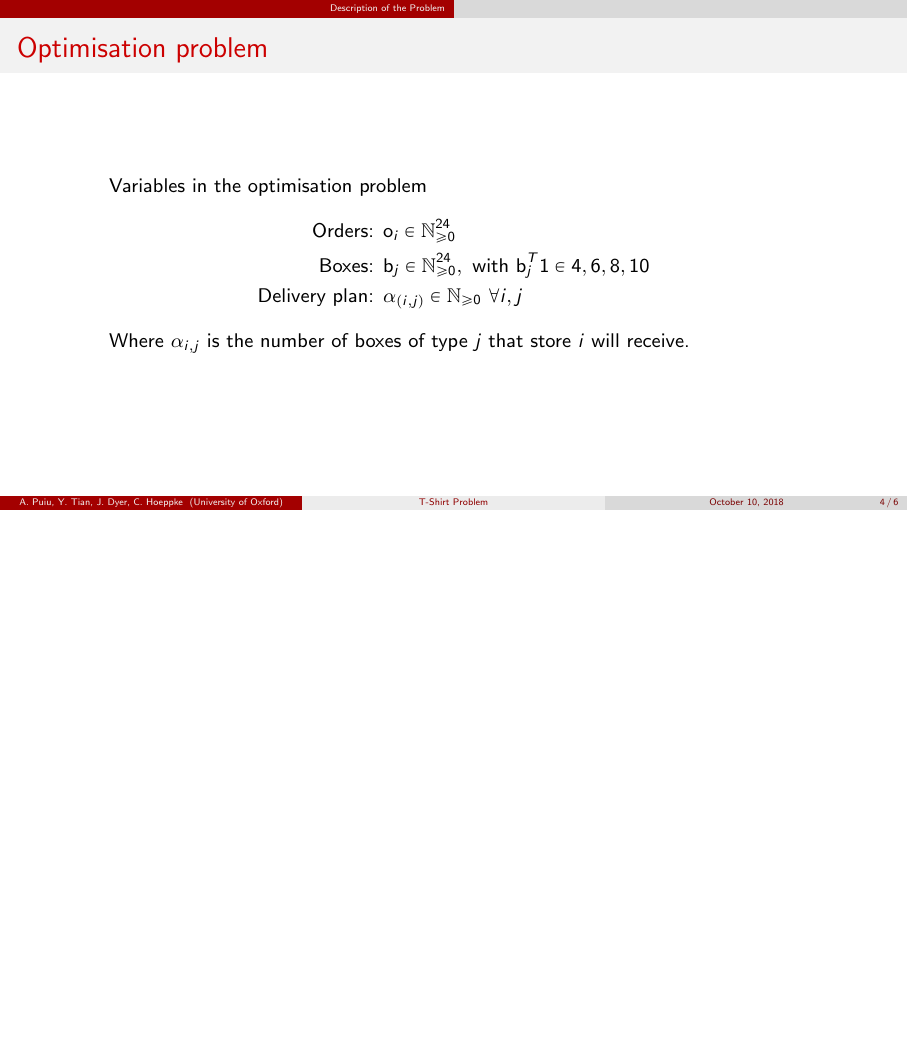
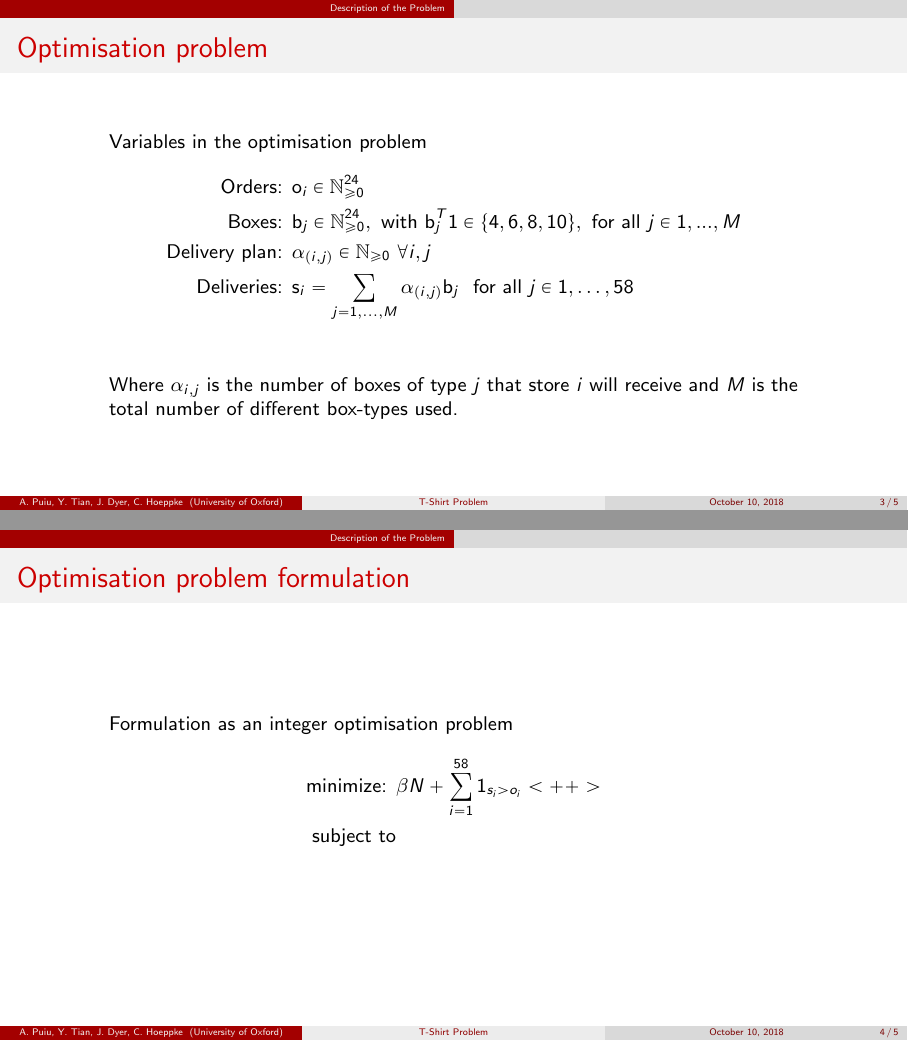
Before and after one commit to iapuiu/TShirts, a LaTeX poster (presentation/TShirtPresentation.tex, which reads presentation/problem_description.tex): page 4 of 6 before the commit and pages 3 and 4 of 5 after it, the two joined at a grey line, the shorter picture padded with empty space. Compiled offline with pdfLaTeX.

Commit message:
updates to introduction
Signed-off-by: Christoph Hoeppke <christoph.hoeppke@maths.ox.ac.uk>

```diff
--- a/presentation/TShirtPresentation.tex
+++ b/presentation/TShirtPresentation.tex
@@ -176,11 +156,0 @@
-\begin{frame}{Optimisation problem}
-    Variables in the optimisation problem
-    \begin{align*}
-        \text{Orders: }& \text{o}_i \in \N_{\geq 0}^{24}\\
-        \text{Boxes: }& \text{b}_j \in \N_{\geq 0}^{24}, \text{ with }
-        \text{b}_j^T 1 \in {4, 6, 8, 10}\\
-        \text{Delivery plan: }& \alpha_{(i,j)}\in \N_{\geq 0}~ \forall i, j
-    \end{align*}
-    Where $\alpha_{i,j}$ is the number of boxes of type $j$ that store $i$ will
-    receive.\\
-\end{frame}
--- a/presentation/problem_description.tex
+++ b/presentation/problem_description.tex
@@ -1,5 +1,38 @@
 % Problem description section
 \begin{frame}{Problem description}
-%Probably the titlepage will not be needed!
-\titlepage % Print the title page as the first slide
+    \begin{block}{T-Shirt distribution problem}
+        You are a T-Shirt distributor and want to optimise your packaging
+        process when sending boxes of T-Shirts to stores.
+        \begin{itemize}
+            \item Each store requires a
+            certain number of T-Shirts of given sizes.
+            \item It is expensive to train your staff on packing T-Shirts into many
+            different types of boxes. You are supplied with boxes that fit 4, 6, 8
+            or 10 T-Shirts and can not ship partially filled boxes.
+            \item You offer a total of $24$ different T-Shirts.\\
+                \hfill(Six different sizes offered in four different colors)
+        \end{itemize}
+    \end{block}
 \end{frame}
+
+\begin{frame}{Optimisation problem}
+    Variables in the optimisation problem
+    \begin{align*}
+        \text{Orders: }& \text{o}_i \in \N_{\geq 0}^{24}\\
+        \text{Boxes: }& \text{b}_j \in \N_{\geq 0}^{24}, \text{ with }
+        \text{b}_j^T 1 \in \{4, 6, 8, 10\}, \text{ for all } j \in 1,...,M\\
+        \text{Delivery plan: }& \alpha_{(i,j)}\in \N_{\geq 0}~ \forall i, j\\
+        \text{Deliveries: }& \text{s}_i =
+        \sum_{j = 1,\dots,M}\alpha_{(i,j)}\text{b}_j~\text{ for all } j \in 1,\dots,58\\
+    \end{align*}
+    Where $\alpha_{i,j}$ is the number of boxes of type $j$ that store $i$ will
+    receive and $M$ is the total number of different box-types used.
+\end{frame}
+
+\begin{frame}{Optimisation problem formulation}
+    Formulation as an integer optimisation problem
+    \begin{align*}
+        \text{minimize: } & \beta N + \sum_{i = 1}^{58} 1_{s_i > o_i}<++>\\
+        \text{subject to}
+    \end{align*}
+\end{frame}
```
Also changed, not shown: presentation/TShirtPresentation.tex (28 more changed lines).
